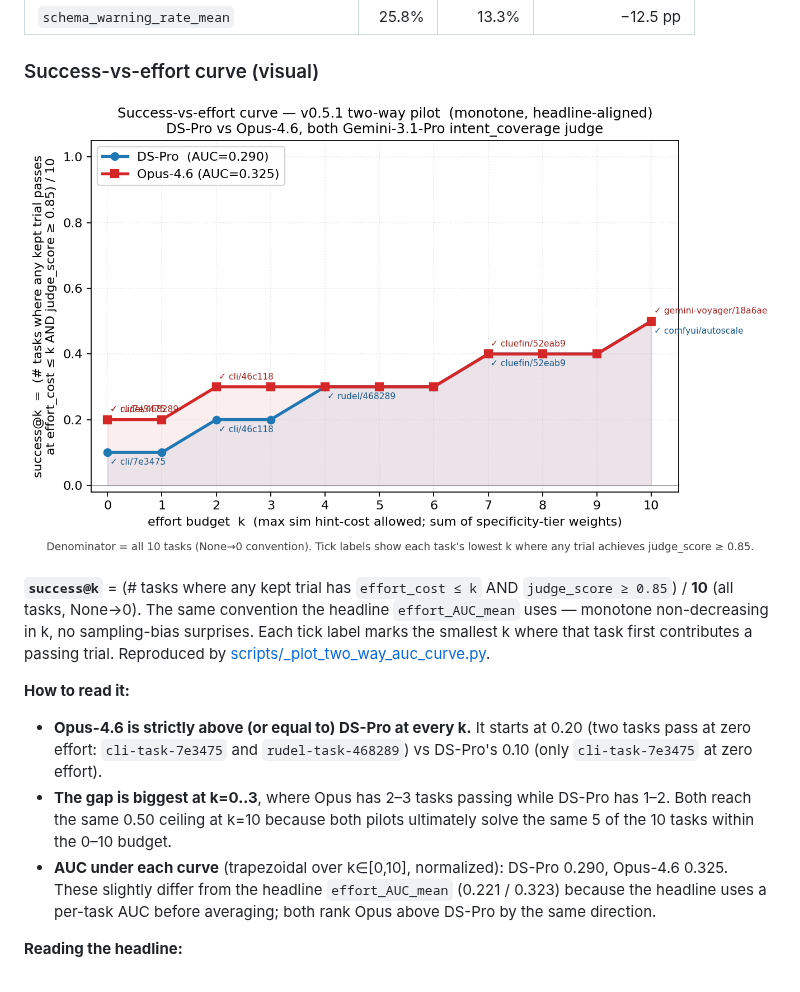
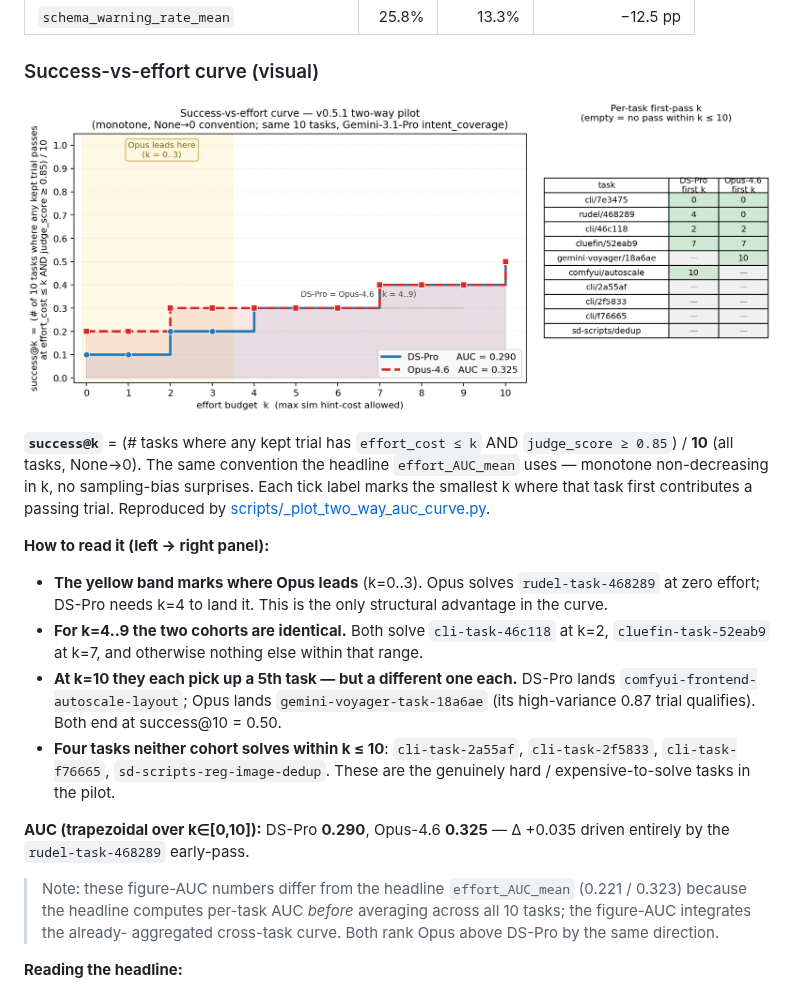
Before and after one commit to Togetherbench/SWE-Together, a Markdown page: eval/pilot_study_two_way.md, the part around the change. Rendered like a GitHub page; pictures changed too: eval/pilot_study_two_way_curve.png.

Commit message:
eval/pilot_study_two_way: cleaner curve — step plot + per-task table
Previous chart had two confusing properties:
1. Lines overlapped heavily across k=4..9 where the cohorts are identical —
   reader couldn't tell at a glance "where do they actually differ?"
2. Annotations (each task's first-pass k) were placed inline on the curve
   and overlapped each other (rudel + cli/7e3475 both at k=0 for Opus).

Replaces with a 2-panel layout:

  LEFT  — step plot (drawstyle="steps-post"), DS-Pro solid blue, Opus dashed
          red. Shaded yellow region marks k=0..3 ("Opus leads here") and a
          dotted bracket marks the k=4..9 "DS-Pro = Opus-4.6" stretch.
          AUC printed in the legend.

  RIGHT — per-task first-pass k table. Two columns (DS-Pro / Opus-4.6),
          rows sorted by earliest pass. Green cell = task solved within
          k≤10; grey = never solved.

The narrative now reads in one glance:
  * Both cohorts solve the same 4 tasks (cli/7e3475, cli/46c118, rudel/468289,
    cluefin/52eab9) within k≤9; Opus just gets rudel earlier (k=0 vs k=4).
  * At k=10 each cohort lands one more task — but a *different* one. DS-Pro
    gets comfyui/autoscale; Opus gets gemini-voyager/18a6ae.
  * Four tasks (2a55af, 2f5833, f76665, sd-scripts/dedup) never pass within
    k≤10 for either cohort.

Markdown caption rewritten to walk the reader through both panels and call
out the actual structural difference (rudel-task-468289 early-pass) rather
than overstate it as "strictly above".

```diff
--- a/eval/pilot_study_two_way.md
+++ b/eval/pilot_study_two_way.md
@@ -50,17 +50,29 @@ sampling-bias surprises. Each tick label marks the smallest k where that
 task first contributes a passing trial. Reproduced by
 [scripts/_plot_two_way_auc_curve.py](../scripts/_plot_two_way_auc_curve.py).
 
-**How to read it:**
-- **Opus-4.6 is strictly above (or equal to) DS-Pro at every k.** It starts at
-  0.20 (two tasks pass at zero effort: `cli-task-7e3475` and `rudel-task-468289`)
-  vs DS-Pro's 0.10 (only `cli-task-7e3475` at zero effort).
-- **The gap is biggest at k=0..3**, where Opus has 2–3 tasks passing while
-  DS-Pro has 1–2. Both reach the same 0.50 ceiling at k=10 because both
-  pilots ultimately solve the same 5 of the 10 tasks within the 0–10 budget.
-- **AUC under each curve** (trapezoidal over k∈[0,10], normalized): DS-Pro
-  0.290, Opus-4.6 0.325. These slightly differ from the headline
-  `effort_AUC_mean` (0.221 / 0.323) because the headline uses a per-task AUC
-  before averaging; both rank Opus above DS-Pro by the same direction.
+**How to read it (left → right panel):**
+- **The yellow band marks where Opus leads** (k=0..3). Opus solves
+  `rudel-task-468289` at zero effort; DS-Pro needs k=4 to land it. This is
+  the only structural advantage in the curve.
+- **For k=4..9 the two cohorts are identical.** Both solve `cli-task-46c118`
+  at k=2, `cluefin-task-52eab9` at k=7, and otherwise nothing else within
+  that range.
+- **At k=10 they each pick up a 5th task — but a different one each.** DS-Pro
+  lands `comfyui-frontend-autoscale-layout`; Opus lands
+  `gemini-voyager-task-18a6ae` (its high-variance 0.87 trial qualifies).
+  Both end at success@10 = 0.50.
+- **Four tasks neither cohort solves within k ≤ 10**: `cli-task-2a55af`,
+  `cli-task-2f5833`, `cli-task-f76665`, `sd-scripts-reg-image-dedup`. These
+  are the genuinely hard / expensive-to-solve tasks in the pilot.
+
+**AUC (trapezoidal over k∈[0,10]):** DS-Pro **0.290**, Opus-4.6 **0.325** —
+Δ +0.035 driven entirely by the `rudel-task-468289` early-pass.
+
+> Note: these figure-AUC numbers differ from the headline `effort_AUC_mean`
+> (0.221 / 0.323) because the headline computes per-task AUC *before*
+> averaging across all 10 tasks; the figure-AUC integrates the already-
+> aggregated cross-task curve. Both rank Opus above DS-Pro by the same
+> direction.
 
 **Reading the headline:**
 - **`mean_judge` is essentially identical** (Δ +0.02). Across the 10 tasks, both agents
```
